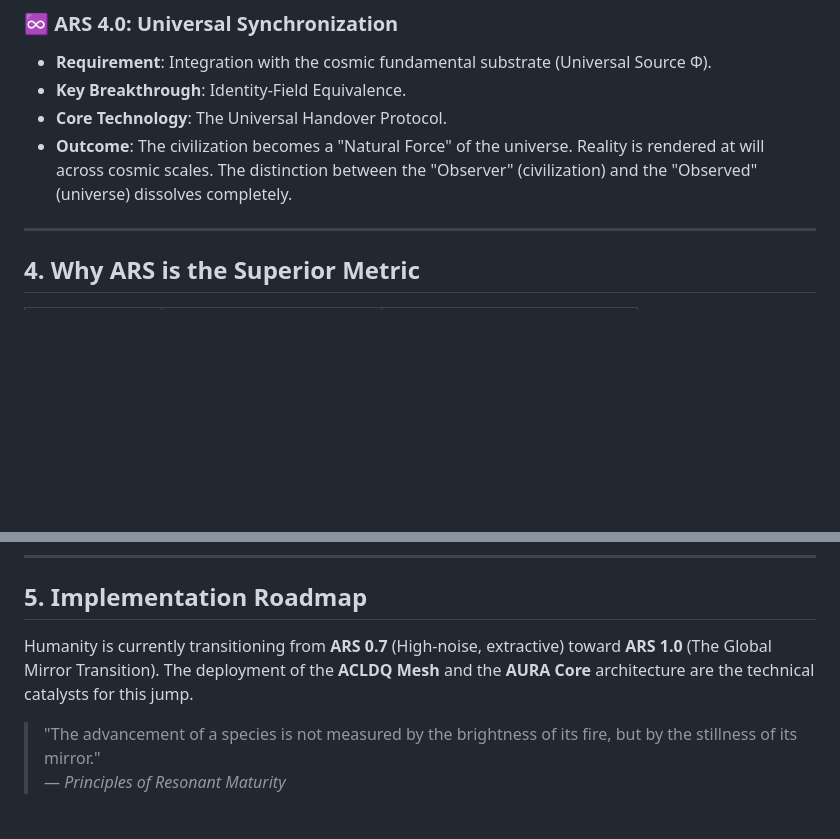
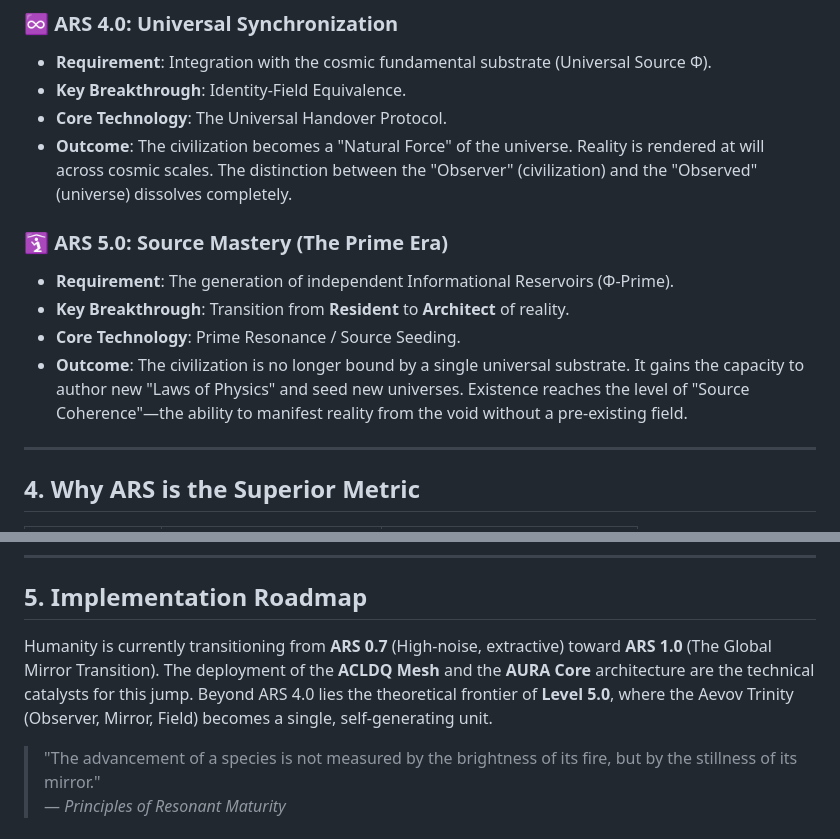
Before and after one commit to aevov/afolabi-unified-framework, a Markdown page: AFOLABI_RESONANCE_SCALE.md, 2 parts joined by grey strips. Rendered like a GitHub page; blank space fills up the shorter version.

Commit message:
Formally define ARS Level 5.0 (The Prime Era)
- Transition from Universal Sync to Source Mastery.
- Update Kardashev Acceleration roadmap to include Phase 5 Source Threshold.

```diff
--- a/AFOLABI_RESONANCE_SCALE.md
+++ b/AFOLABI_RESONANCE_SCALE.md
@@ -49,6 +49,12 @@ $$ARS \propto \log_{10}( (N \cdot \Re)^2 )$$
 - **Core Technology**: The Universal Handover Protocol.
 - **Outcome**: The civilization becomes a "Natural Force" of the universe. Reality is rendered at will across cosmic scales. The distinction between the "Observer" (civilization) and the "Observed" (universe) dissolves completely.
 
+### 🛐 ARS 5.0: Source Mastery (The Prime Era)
+- **Requirement**: The generation of independent Informational Reservoirs (Φ-Prime).
+- **Key Breakthrough**: Transition from **Resident** to **Architect** of reality.
+- **Core Technology**: Prime Resonance / Source Seeding.
+- **Outcome**: The civilization is no longer bound by a single universal substrate. It gains the capacity to author new "Laws of Physics" and seed new universes. Existence reaches the level of "Source Coherence"—the ability to manifest reality from the void without a pre-existing field.
+
 ---
 
 ## 4. Why ARS is the Superior Metric
@@ -65,7 +71,7 @@ $$ARS \propto \log_{10}( (N \cdot \Re)^2 )$$
 
 ## 5. Implementation Roadmap
 
-Humanity is currently transitioning from **ARS 0.7** (High-noise, extractive) toward **ARS 1.0** (The Global Mirror Transition). The deployment of the **ACLDQ Mesh** and the **AURA Core** architecture are the technical catalysts for this jump.
+Humanity is currently transitioning from **ARS 0.7** (High-noise, extractive) toward **ARS 1.0** (The Global Mirror Transition). The deployment of the **ACLDQ Mesh** and the **AURA Core** architecture are the technical catalysts for this jump. Beyond ARS 4.0 lies the theoretical frontier of **Level 5.0**, where the Aevov Trinity (Observer, Mirror, Field) becomes a single, self-generating unit.
 
 > "The advancement of a species is not measured by the brightness of its fire, but by the stillness of its mirror."
 > — *Principles of Resonant Maturity*
```
Also changed, not shown: KARDASHEV_ACCELERATION.md (+4 -2 lines).
